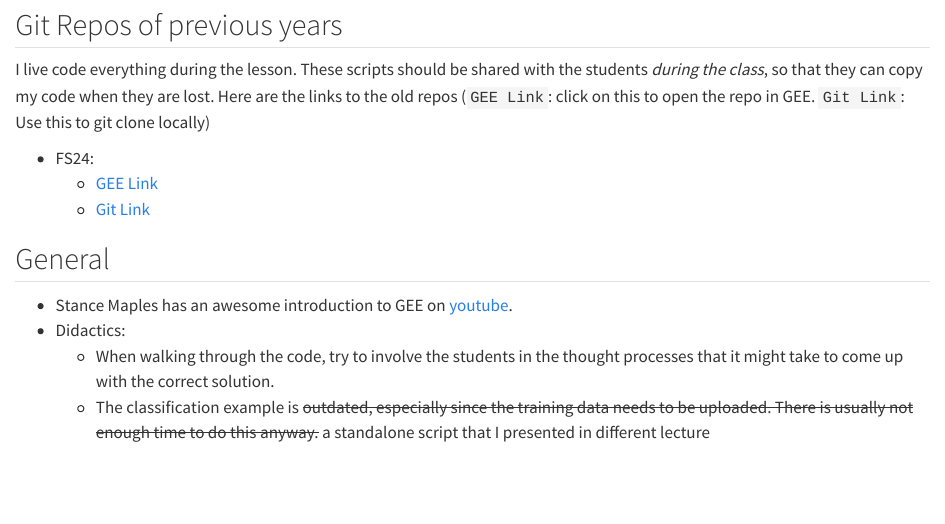
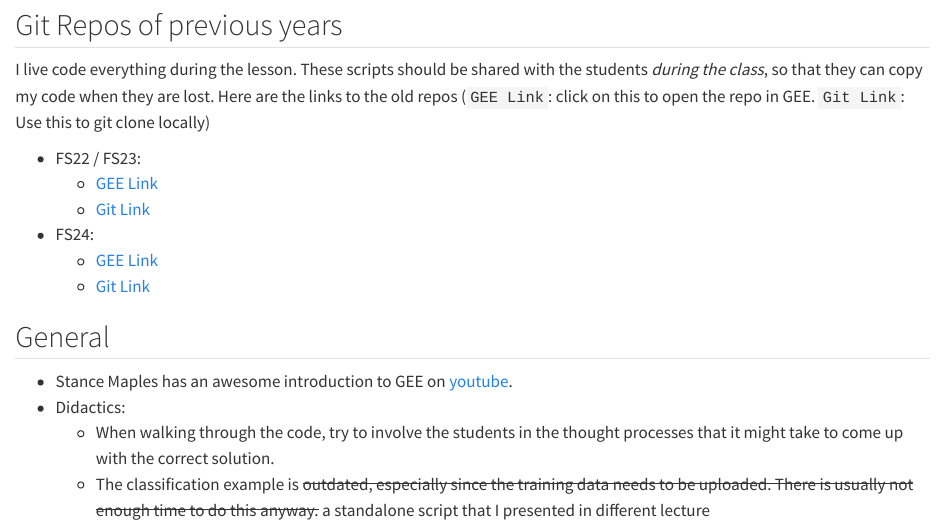
Before and after one commit to remote-sensing-zhaw/google-earth-enginge-code, a Quarto document (index.qmd): the page in a window 1100 px wide, from 320 px down. Rendered offline with R 4.5, knitr and Pandoc in place of Quarto, with nearby package versions.

Commit message:
done for fs24?

```diff
--- a/index.qmd
+++ b/index.qmd
@@ -13,13 +14,13 @@ These are my notes to walk students of various courses through the initial steps
 3. Add the URL of the Repo on Moodle *beforehand*
 
 
-
-
-
 ## Git Repos of previous years
 
 I live code everything during the lesson. These scripts should be shared with the students *during the class*, so that they can copy my code when they are lost. Here are the links to the old repos (`GEE Link`: click on this to open the repo in GEE. `Git Link`: Use this to git clone locally)
 
+- FS22 / FS23:
+  - [GEE Link](https://code.earthengine.google.com/?accept_repo=users/rata/zhaw-remote-sensing)
+  - [Git Link](https://earthengine.googlesource.com/users/rata/zhaw-remote-sensing)
 - FS24:
   - [GEE Link](https://code.earthengine.google.com/?accept_repo=users/rata/remsen_UI_FS24)
   - [Git Link](https://earthengine.googlesource.com/users/rata/remsen_UI_FS24)
```
Also changed, not shown: index.qmd (1 more changed lines).
